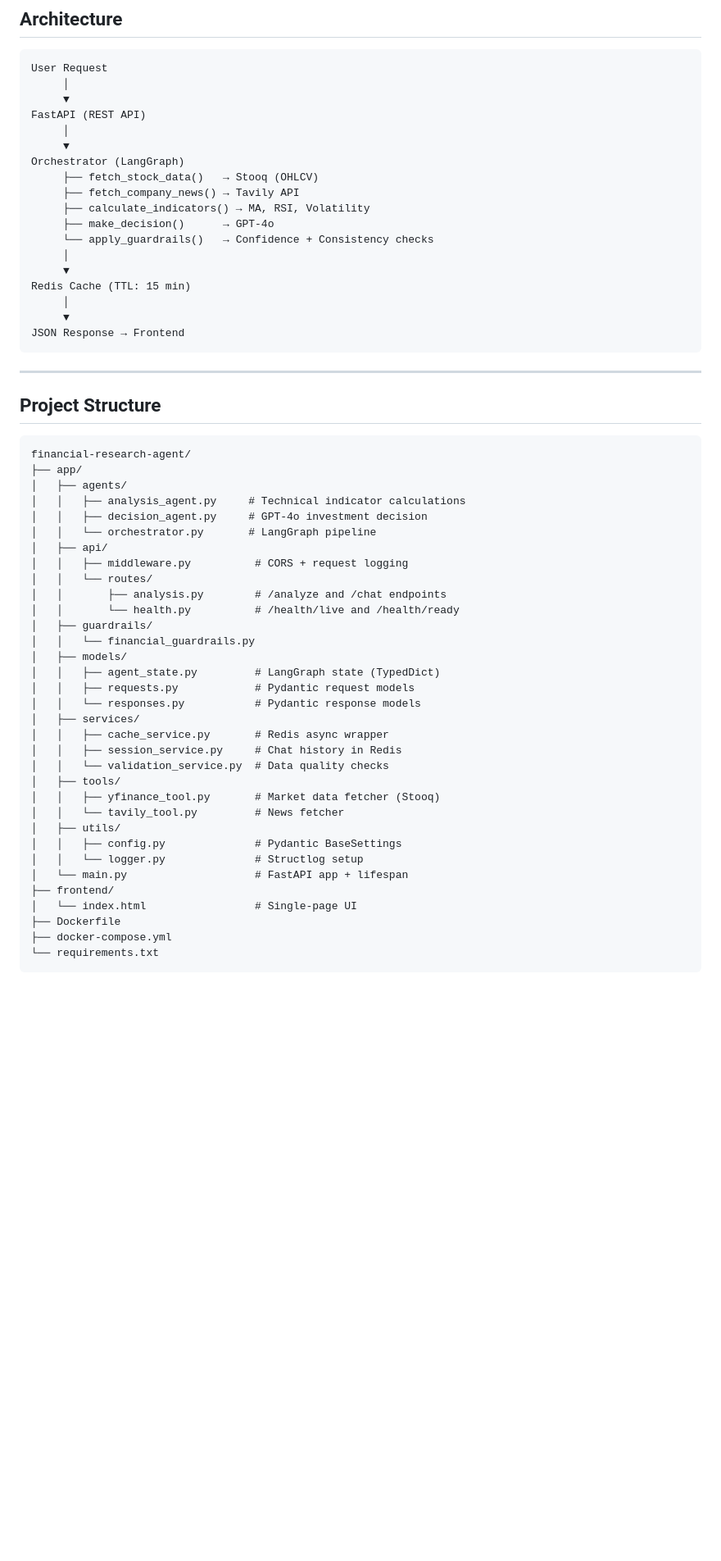
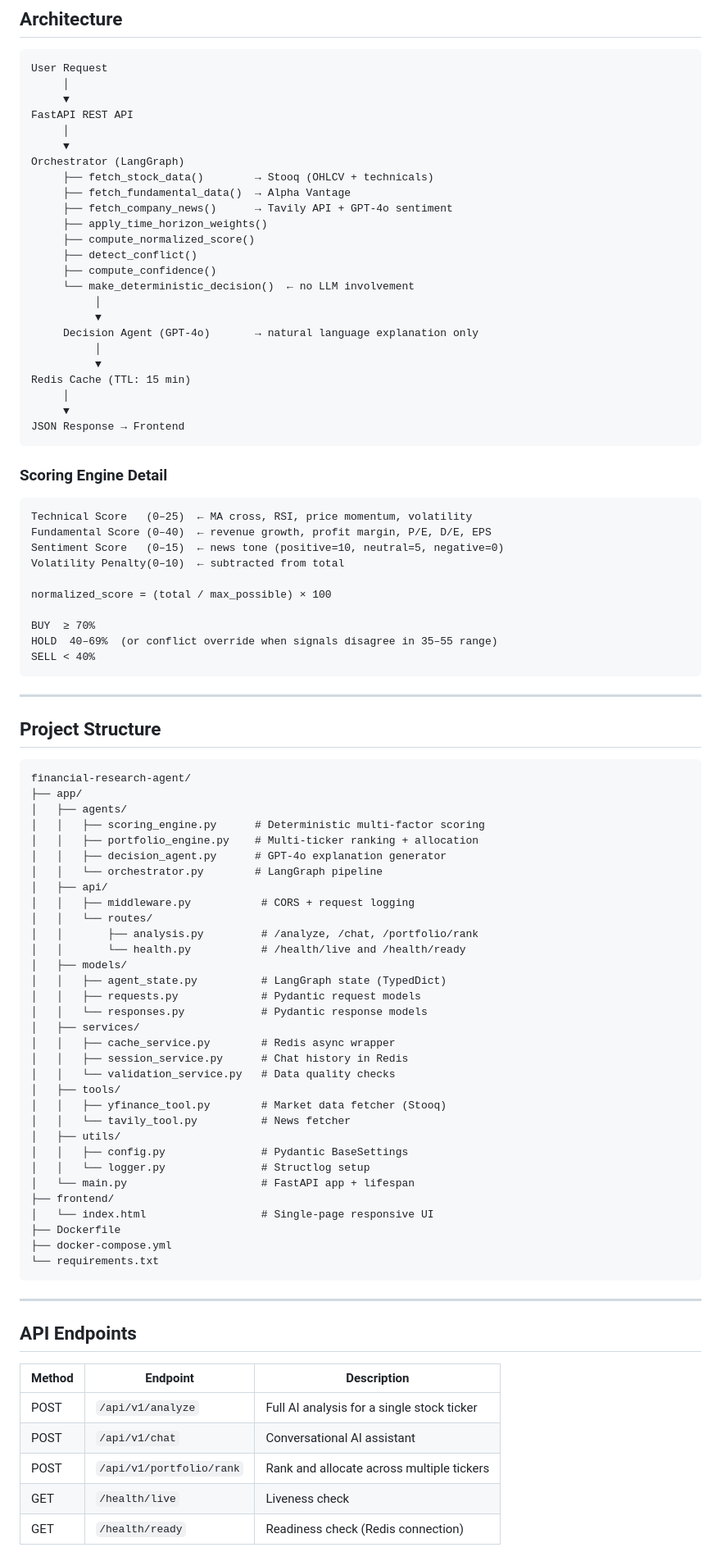
Before and after one commit to Rajkumar2002-Rk/financial-research-agent, a Markdown page: README.md, the part around one of its changes. Shown at 82% size. Drawn GitHub-style; blank space fills up the shorter version.

````diff
--- a/README.md
+++ b/README.md
@@ -47,21 +70,42 @@ A production-grade AI-powered financial research platform built with FastAPI, La
 User Request
      │
      ▼
-FastAPI (REST API)
+FastAPI REST API
      │
      ▼
 Orchestrator (LangGraph)
-     ├── fetch_stock_data()   → Stooq (OHLCV)
-     ├── fetch_company_news() → Tavily API
-     ├── calculate_indicators() → MA, RSI, Volatility
-     ├── make_decision()      → GPT-4o
-     └── apply_guardrails()   → Confidence + Consistency checks
-     │
-     ▼
+     ├── fetch_stock_data()        → Stooq (OHLCV + technicals)
+     ├── fetch_fundamental_data()  → Alpha Vantage
+     ├── fetch_company_news()      → Tavily API + GPT-4o sentiment
+     ├── apply_time_horizon_weights()
+     ├── compute_normalized_score()
+     ├── detect_conflict()
+     ├── compute_confidence()
+     └── make_deterministic_decision()  ← no LLM involvement
+          │
+          ▼
+     Decision Agent (GPT-4o)       → natural language explanation only
+          │
+          ▼
 Redis Cache (TTL: 15 min)
      │
      ▼
 JSON Response → Frontend
+```
+
+### Scoring Engine Detail
+
+```
+Technical Score   (0–25)  ← MA cross, RSI, price momentum, volatility
+Fundamental Score (0–40)  ← revenue growth, profit margin, P/E, D/E, EPS
+Sentiment Score   (0–15)  ← news tone (positive=10, neutral=5, negative=0)
+Volatility Penalty(0–10)  ← subtracted from total
+
+normalized_score = (total / max_possible) × 100
+
+BUY  ≥ 70%
+HOLD  40–69%  (or conflict override when signals disagree in 35–55 range)
+SELL < 40%
 ```
 
 ---
@@ -72,33 +116,46 @@ JSON Response → Frontend
 financial-research-agent/
 ├── app/
 │   ├── agents/
-│   │   ├── analysis_agent.py     # Technical indicator calculations
-│   │   ├── decision_agent.py     # GPT-4o investment decision
-│   │   └── orchestrator.py       # LangGraph pipeline
+│   │   ├── scoring_engine.py      # Deterministic multi-factor scoring
+│   │   ├── portfolio_engine.py    # Multi-ticker ranking + allocation
+│   │   ├── decision_agent.py      # GPT-4o explanation generator
+│   │   └── orchestrator.py        # LangGraph pipeline
 │   ├── api/
-│   │   ├── middleware.py          # CORS + request logging
+│   │   ├── middleware.py           # CORS + request logging
 │   │   └── routes/
-│   │       ├── analysis.py        # /analyze and /chat endpoints
-│   │       └── health.py          # /health/live and /health/ready
-│   ├── guardrails/
-│   │   └── financial_guardrails.py
+│   │       ├── analysis.py         # /analyze, /chat, /portfolio/rank
+│   │       └── health.py           # /health/live and /health/ready
 │   ├── models/
-│   │   ├── agent_state.py         # LangGraph state (TypedDict)
-│   │   ├── requests.py            # Pydantic request models
-│   │   └── responses.py           # Pydantic response models
+│   │   ├── agent_state.py          # LangGraph state (TypedDict)
+│   │   ├── requests.py             # Pydantic request models
+│   │   └── responses.py            # Pydantic response models
 │   ├── services/
-│   │   ├── cache_service.py       # Redis async wrapper
-│   │   ├── session_service.py     # Chat history in Redis
-│   │   └── validation_service.py  # Data quality checks
+│   │   ├── cache_service.py        # Redis async wrapper
+│   │   ├── session_service.py      # Chat history in Redis
+│   │   └── validation_service.py   # Data quality checks
 │   ├── tools/
-│   │   ├── yfinance_tool.py       # Market data fetcher (Stooq)
-│   │   └── tavily_tool.py         # News fetcher
+│   │   ├── yfinance_tool.py        # Market data fetcher (Stooq)
+│   │   └── tavily_tool.py          # News fetcher
 │   ├── utils/
-│   │   ├── config.py              # Pydantic BaseSettings
-│   │   └── logger.py              # Structlog setup
-│   └── main.py                    # FastAPI app + lifespan
+│   │   ├── config.py               # Pydantic BaseSettings
+│   │   └── logger.py               # Structlog setup
+│   └── main.py                     # FastAPI app + lifespan
 ├── frontend/
-│   └── index.html                 # Single-page UI
+│   └── index.html                  # Single-page responsive UI
 ├── Dockerfile
 ├── docker-compose.yml
 └── requirements.txt
+```
+
+---
+
+## API Endpoints
+
+| Method | Endpoint | Description |
+|---|---|---|
+| POST | `/api/v1/analyze` | Full AI analysis for a single stock ticker |
+| POST | `/api/v1/chat` | Conversational AI assistant |
+| POST | `/api/v1/portfolio/rank` | Rank and allocate across multiple tickers |
+| GET | `/health/live` | Liveness check |
+| GET | `/health/ready` | Readiness check (Redis connection) |
+
````
Also changed, not shown: other parts of README.md (+85 -57 lines).
